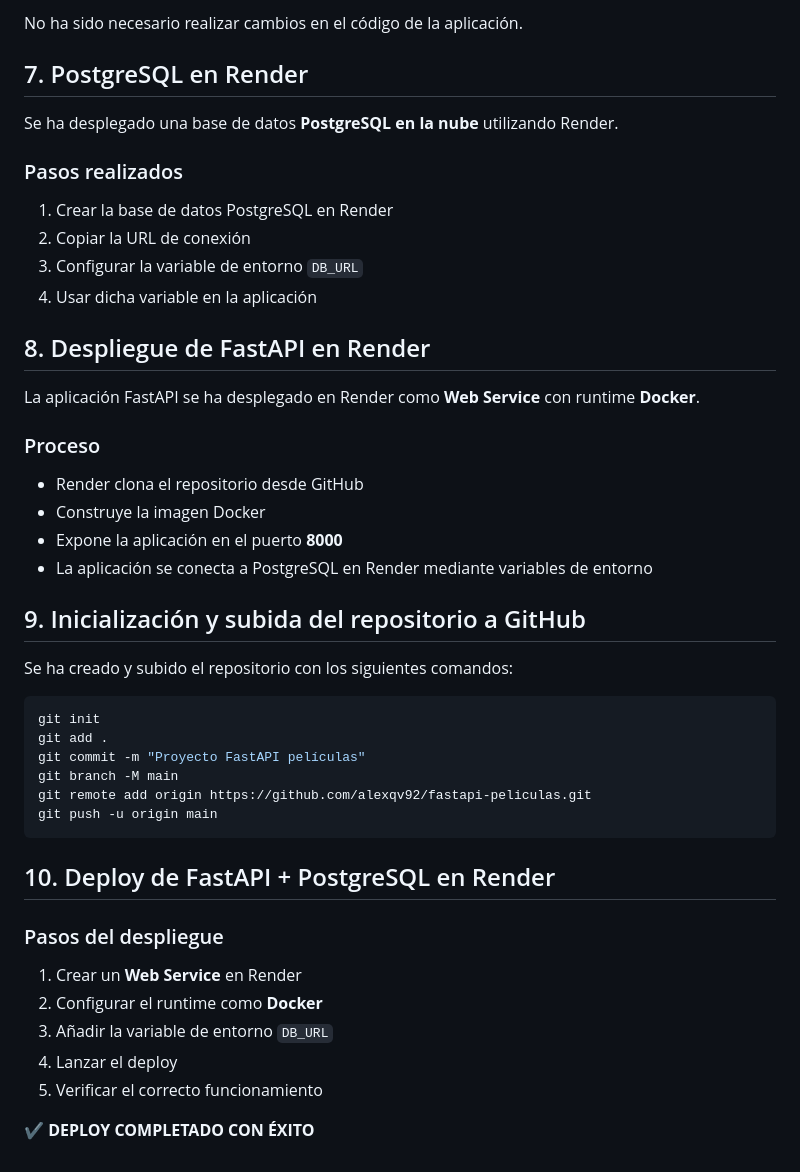
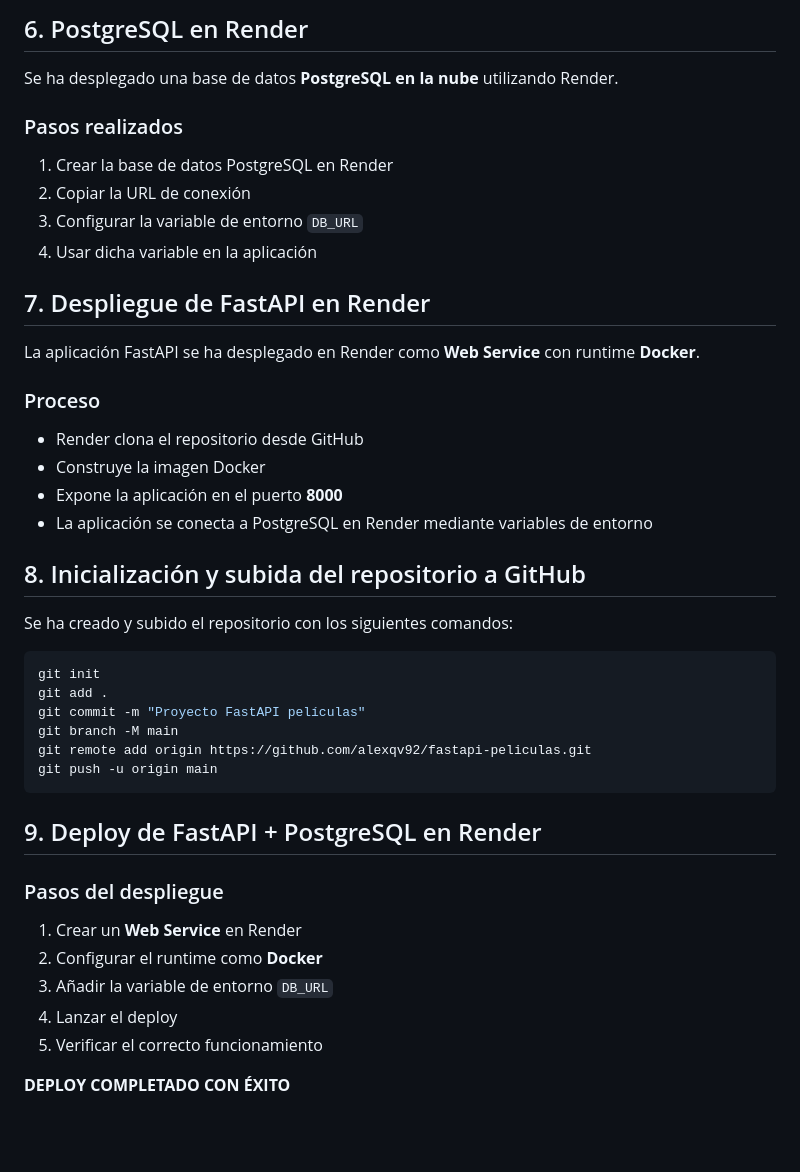
Before and after one commit to alexqv92/fastapi-peliculas, a Markdown page: README.md, the part around one of its changes. Drawn GitHub-style; blank space fills up the shorter version.

````diff
--- a/README.md
+++ b/README.md
@@ -82,9 +68,6 @@ postgresql://usuario:password@localhost:5432/peliculasdb
 ```
 
-No ha sido necesario realizar cambios en el código de la aplicación.
-
-
-## 7. PostgreSQL en Render
+## 6. PostgreSQL en Render
 
 Se ha desplegado una base de datos **PostgreSQL en la nube** utilizando Render.
 
@@ -95,7 +78,7 @@ Se ha desplegado una base de datos **PostgreSQL en la nube** utilizando Render.
 3. Configurar la variable de entorno `DB_URL`
 4. Usar dicha variable en la aplicación
 
-## 8. Despliegue de FastAPI en Render
+## 7. Despliegue de FastAPI en Render
 
 La aplicación FastAPI se ha desplegado en Render como **Web Service** con runtime **Docker**.
 
@@ -106,7 +89,7 @@ La aplicación FastAPI se ha desplegado en Render como **Web Service** con runti
 - Expone la aplicación en el puerto **8000**
 - La aplicación se conecta a PostgreSQL en Render mediante variables de entorno
 
-## 9. Inicialización y subida del repositorio a GitHub
+## 8. Inicialización y subida del repositorio a GitHub
 
 Se ha creado y subido el repositorio con los siguientes comandos:
 
@@ -119,8 +102,7 @@ git remote add origin https://github.com/alexqv92/fastapi-peliculas.git
 git push -u origin main
 ```
 
-
-## 10. Deploy de FastAPI + PostgreSQL en Render
+## 9. Deploy de FastAPI + PostgreSQL en Render
 
 ### Pasos del despliegue
 
@@ -130,4 +112,4 @@ git push -u origin main
 4. Lanzar el deploy
 5. Verificar el correcto funcionamiento
 
-✔ **DEPLOY COMPLETADO CON ÉXITO**
+**DEPLOY COMPLETADO CON ÉXITO**
````
Also changed, not shown: other parts of README.md (+7 -21 lines).
